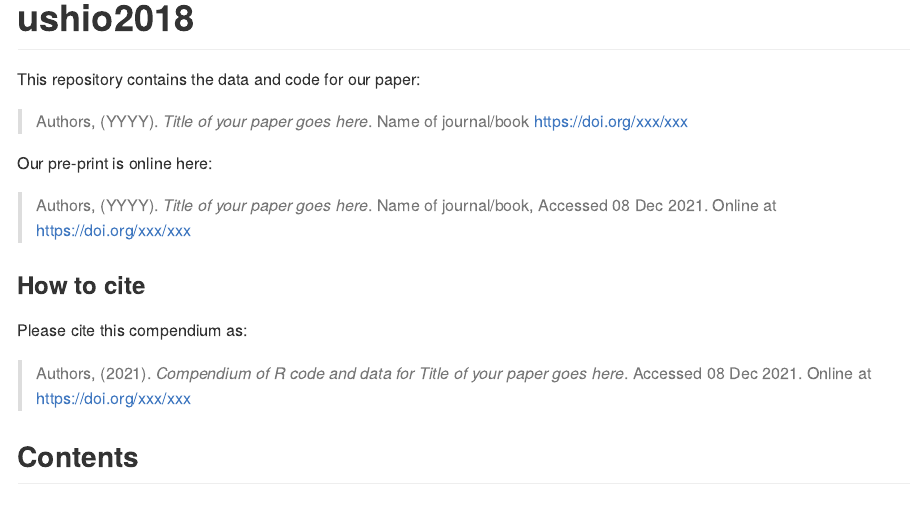
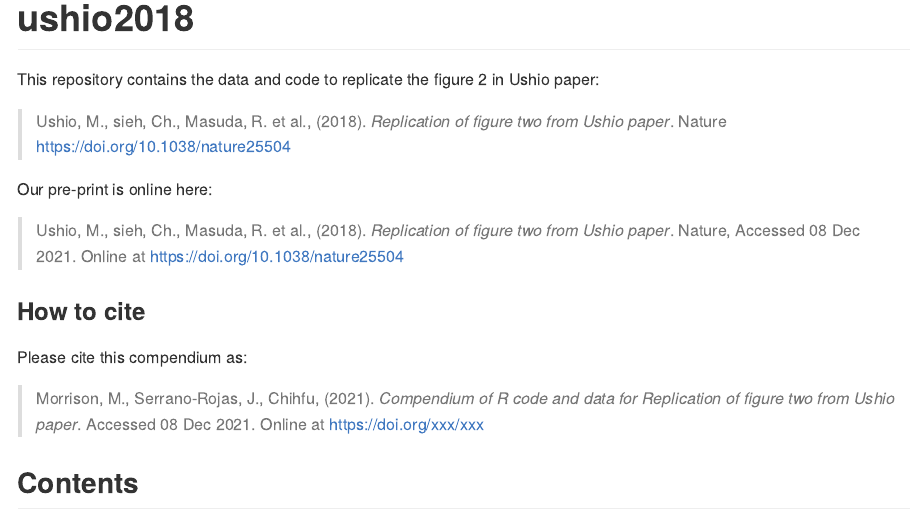
Before and after one commit to yehchihfu/ushio2018, an R Markdown document (README.Rmd): the page in a window 1100 px wide, from its top. Rendered offline with R 4.5, knitr and Pandoc, with nearby package versions; badge pictures from the web are left out.

Commit message:
update readme

```diff
--- a/README.Rmd
+++ b/README.Rmd
@@ -18,20 +18,21 @@ Title <- "Title of your paper goes here"
 
 [![Binder](https://mybinder.org/badge_logo.svg)](https://mybinder.org/v2/gh/yehchihfu/ushio2018/master?urlpath=rstudio)
 
-This repository contains the data and code for our paper:
+This repository contains the data and code to replicate the figure 2 in Ushio paper:
 
-> Authors, (YYYY). _`r Title`_. Name of journal/book <https://doi.org/xxx/xxx>
+> Ushio, M., sieh, Ch., Masuda, R. et al., (2018). _`r Title`_. Nature <https://doi.org/10.1038/nature25504>
 
 Our pre-print is online here:
 
-> Authors, (YYYY). _`r Title`_. Name of journal/book, Accessed `r format(Sys.Date(), "%d %b %Y")`. Online at <https://doi.org/xxx/xxx>
+> Ushio, M., sieh, Ch., Masuda, R. et al., (2018). _`r Title`_. Nature, Accessed `r format(Sys.Date(), "%d %b %Y")`. Online at <https://doi.org/10.1038/nature25504>
+
 
 
 ### How to cite
 
 Please cite this compendium as:
 
-> Authors, (`r format(Sys.Date(), "%Y")`). _Compendium of R code and data for `r Title`_. Accessed `r format(Sys.Date(), "%d %b %Y")`. Online at <https://doi.org/xxx/xxx>
+> Morrison, M., Serrano-Rojas, J., Chihfu, (`r format(Sys.Date(), "%Y")`). _Compendium of R code and data for `r Title`_. Accessed `r format(Sys.Date(), "%d %b %Y")`. Online at <https://doi.org/xxx/xxx>
 
 ## Contents
 
```
Also changed, not shown: README.Rmd (2 more changed lines).
